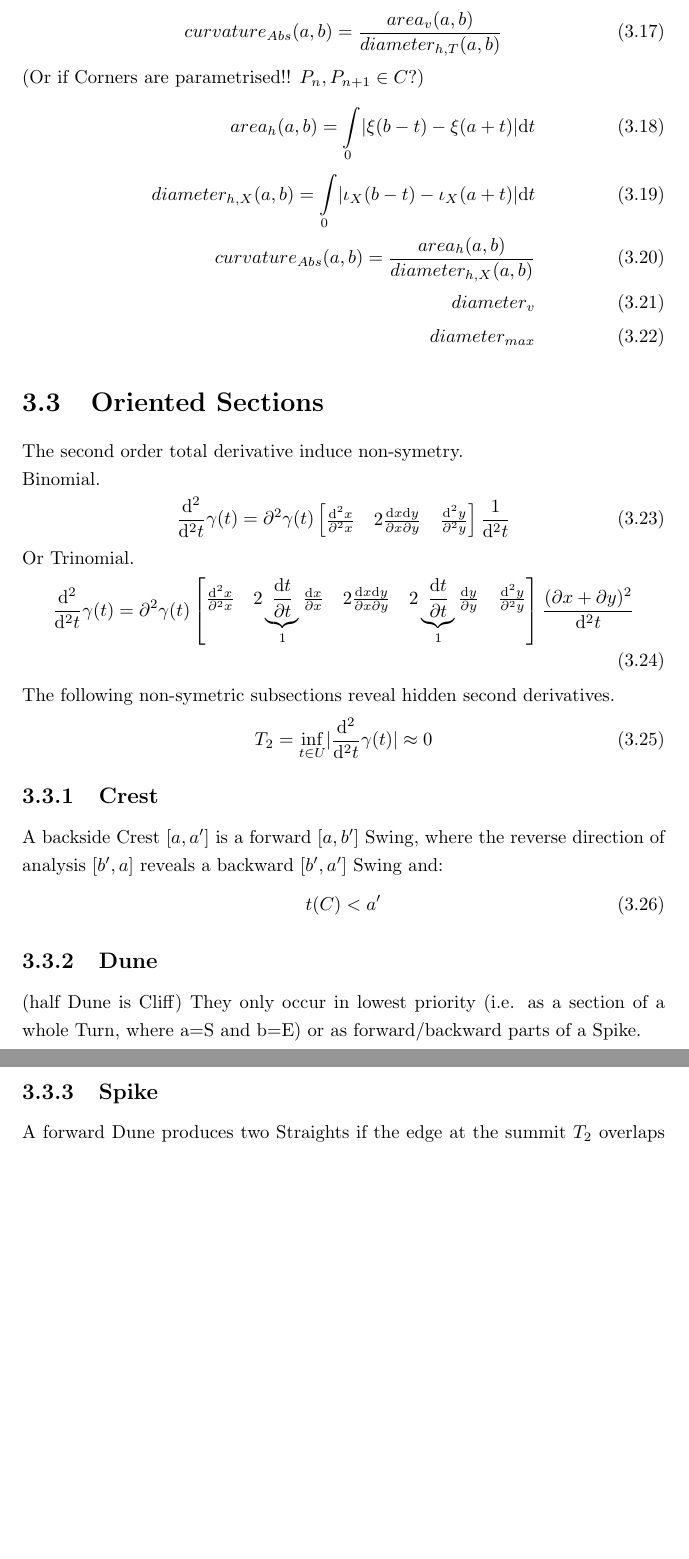
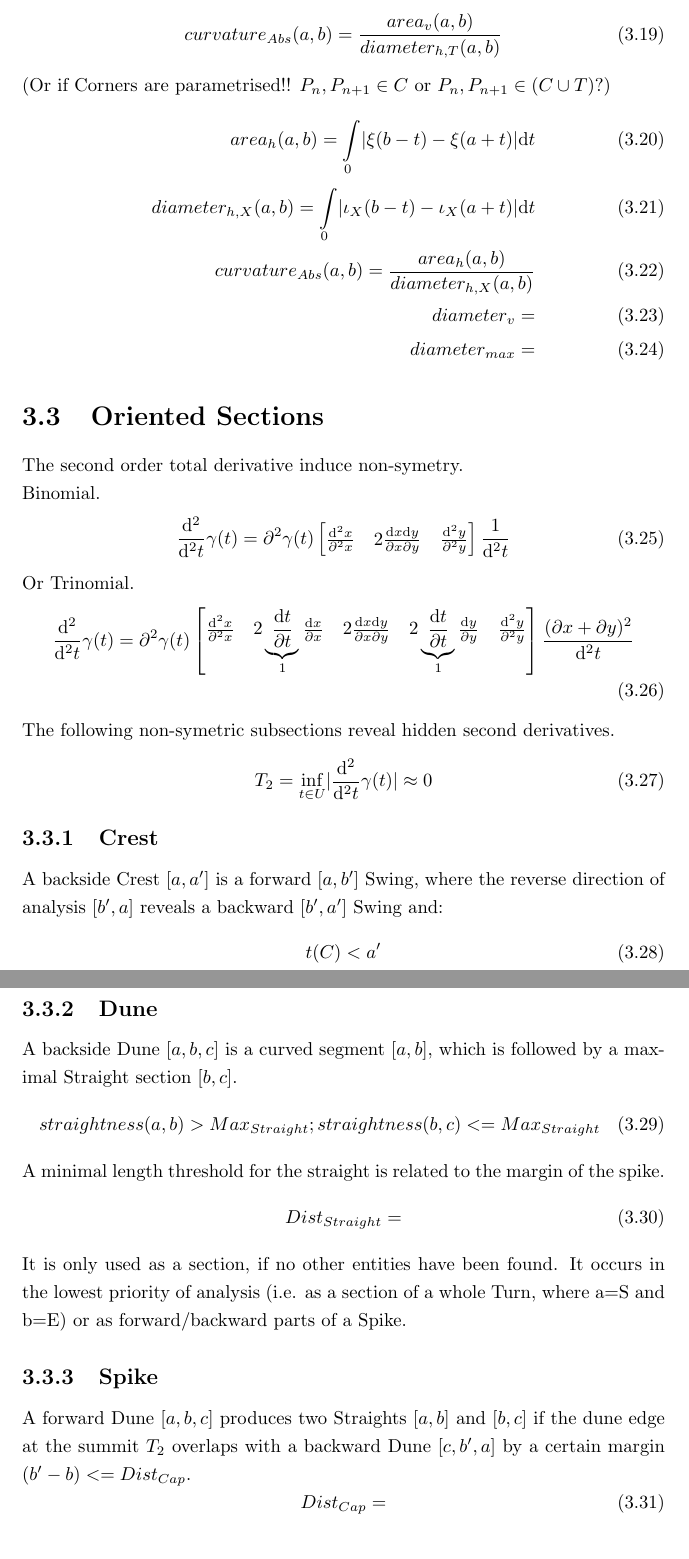
Before and after one commit to specpose/stopeight, a LaTeX document (doc/latex/Stopeight_Analyzer.tex): two parts of pages 10 and 11 of 18, joined at a grey line, cut so that both start at the same text, the shorter picture padded with empty space. Compiled offline with pdfLaTeX.

Commit message:
FIXED doc latex fixed Dune and Spike

```diff
--- a/doc/latex/Stopeight_Analyzer.tex
+++ b/doc/latex/Stopeight_Analyzer.tex
@@ -224,13 +230,13 @@ straightness_{Abs}(a.b)=\frac{jitter(a,b)}{diameter_{h,T}(a,b)}
 \begin{align}
 curvature_{Abs}(a,b) = \frac{area_{v}(a,b)}{diameter_{h,T}(a,b)}
 \end{align}
-(Or if Corners are parametrised!! $P_{n},P_{n+1} \in C$?)
+(Or if Corners are parametrised!! $P_{n},P_{n+1} \in C$ or $P_{n},P_{n+1} \in (C \cup T)$?)
 \begin{align}
 area_{h}(a,b)=\int \limits _{0}^{} \lvert \xi(b-t)-\xi(a+t) \rvert \mathrm{d}t\\
 diameter_{h,X}(a,b)=\int \limits _{0}^{} \lvert \iota_{X}(b-t)-\iota_{X}(a+t)\rvert \mathrm{d}t\\
 curvature_{Abs}(a,b) = \frac{area_{h}(a,b)}{diameter_{h,X}(a,b)}\\
-diameter_{v}\\
-diameter_{max}
+diameter_{v}=\\
+diameter_{max}=
 \end{align}
 
 \section{Oriented Sections}
@@ -255,12 +261,21 @@ t(C)<a'
 \end{equation}
 
 \subsection{Dune}
-(half Dune is Cliff)
-They only occur in lowest priority (i.e. as a section of a whole Turn, where a=S and b=E) or as forward/backward parts of a Spike.
+A backside Dune $[a,b,c]$ is a curved segment $[a,b]$, which is followed by a maximal Straight section $[b,c]$.
+\begin{equation}
+straightness(a,b)>Max_{Straight};straightness(b,c)<=Max_{Straight}
+\end{equation}
+A minimal length threshold for the straight is related to the margin of the spike.
+\begin{equation}
+Dist_{Straight}=
+\end{equation}
+It is only used as a section, if no other entities have been found. It occurs in the lowest priority of analysis (i.e. as a section of a whole Turn, where a=S and b=E) or as forward/backward parts of a Spike.
 
 \subsection{Spike}
-A forward Dune produces two Straights if the edge at the summit $T_{2}$ overlaps with a backward Dune by a certain margin. If the direction of analysis $o$ is inverted, it would be a coincidence if the Spikes overlap.\\
-(Can Spikes be centered?)
+A forward Dune $[a,b,c]$ produces two Straights $[a,b]$ and $[b,c]$ if the dune edge at the summit $T_{2}$ overlaps with a backward Dune $[c,b',a]$ by a certain margin $(b'-b)<=Dist_{Cap}$.
+\begin{equation}
+Dist_{Cap}=
+\end{equation}
 
 \section{Compact Covers}
 In computer science there is the concept of the stream operator. This means that approximation $A$ would have to be recomputed whenever elements are added to the front or to the tail ($A$ is open). Also it would require that a supremum arc length would have to be found from all the sections between turns $A \cap T$. It would make sense that the longest Spiral be chosen, which depends on curvature. One could also argue that the longest ZigZag with an absolute straightness of $1$ be chosen for the first center. Spreading out left and right, a mixed approach or a fully centered one could be chosen.\\\\
```
Also changed, not shown: doc/latex/Stopeight_Analyzer.tex (14 more changed lines).
